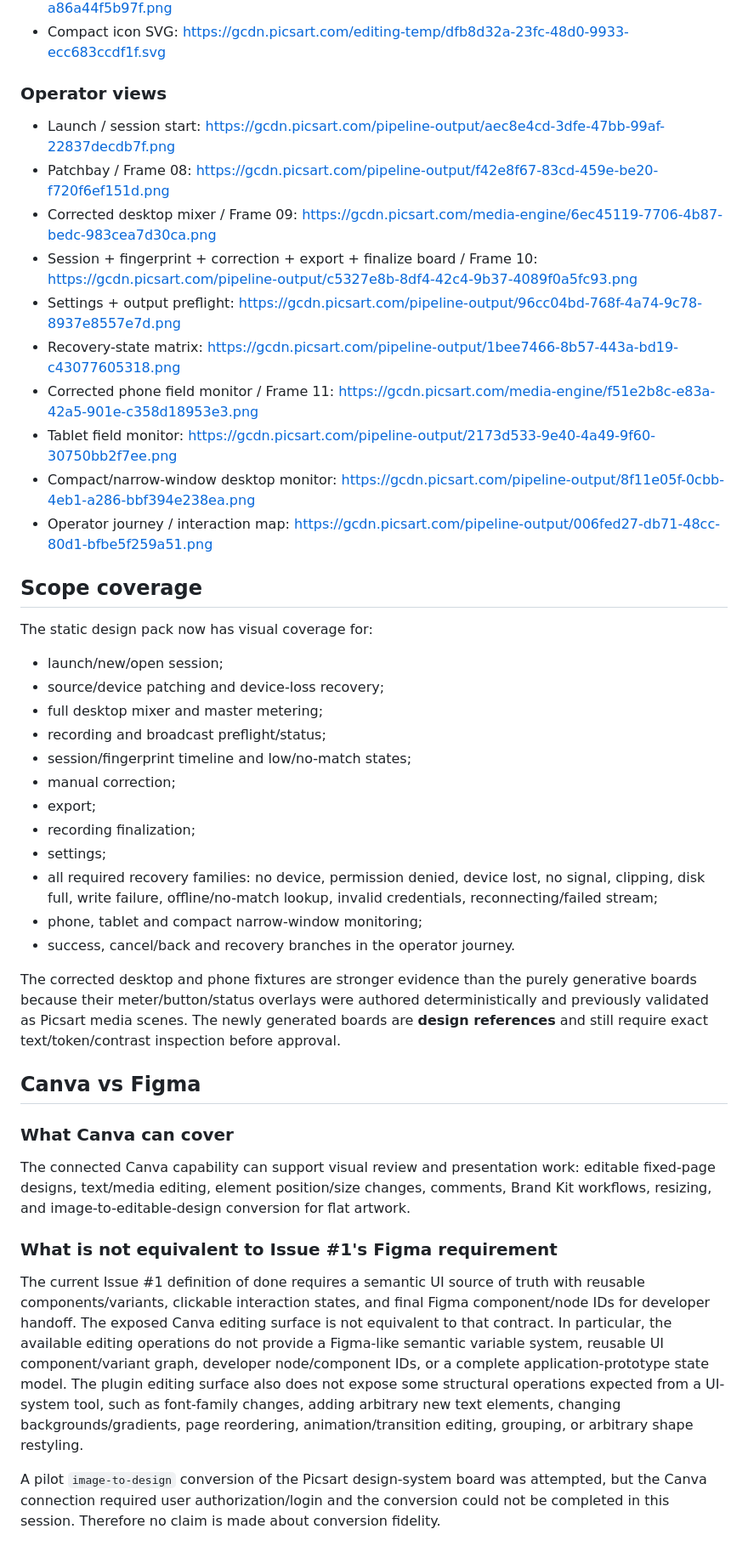
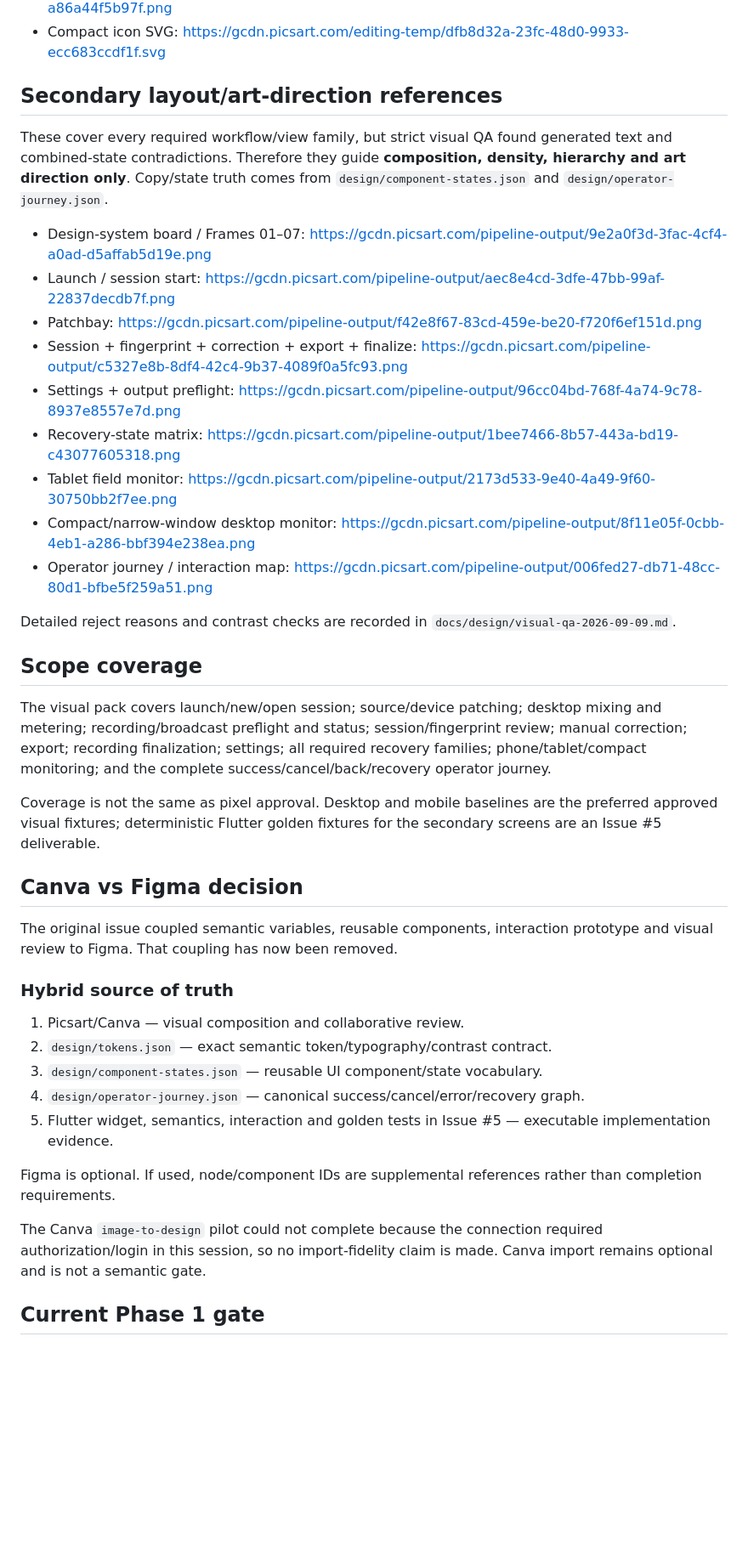
Before and after one commit to murphieslaw23/live-mix-master, a Markdown page: docs/design/issue-1-picsart-pack.md, the part around one of its changes. Shown at 85% size. Drawn GitHub-style; blank space fills up the shorter version.

Commit message:
docs(design): promote exact-token baselines and record board QA status

```diff
--- a/docs/design/issue-1-picsart-pack.md
+++ b/docs/design/issue-1-picsart-pack.md
@@ -37,47 +35,43 @@ Picsart Drive folder: **LiveMixMaster — Issue #1 Design Pack** (`dde8670a-9ba1
 - Compact icon PNG: https://gcdn.picsart.com/pipeline-output/e677a72f-ff22-4ea1-b1d4-a86a44f5b97f.png
 - Compact icon SVG: https://gcdn.picsart.com/editing-temp/dfb8d32a-23fc-48d0-9933-ecc683ccdf1f.svg
 
-### Operator views
+## Secondary layout/art-direction references
 
+These cover every required workflow/view family, but strict visual QA found generated text and combined-state contradictions. Therefore they guide **composition, density, hierarchy and art direction only**. Copy/state truth comes from `design/component-states.json` and `design/operator-journey.json`.
+
+- Design-system board / Frames 01–07: https://gcdn.picsart.com/pipeline-output/9e2a0f3d-3fac-4cf4-a0ad-d5affab5d19e.png
 - Launch / session start: https://gcdn.picsart.com/pipeline-output/aec8e4cd-3dfe-47bb-99af-22837decdb7f.png
-- Patchbay / Frame 08: https://gcdn.picsart.com/pipeline-output/f42e8f67-83cd-459e-be20-f720f6ef151d.png
-- Corrected desktop mixer / Frame 09: https://gcdn.picsart.com/media-engine/6ec45119-7706-4b87-bedc-983cea7d30ca.png
-- Session + fingerprint + correction + export + finalize board / Frame 10: https://gcdn.picsart.com/pipeline-output/c5327e8b-8df4-42c4-9b37-4089f0a5fc93.png
+- Patchbay: https://gcdn.picsart.com/pipeline-output/f42e8f67-83cd-459e-be20-f720f6ef151d.png
+- Session + fingerprint + correction + export + finalize: https://gcdn.picsart.com/pipeline-output/c5327e8b-8df4-42c4-9b37-4089f0a5fc93.png
 - Settings + output preflight: https://gcdn.picsart.com/pipeline-output/96cc04bd-768f-4a74-9c78-8937e8557e7d.png
 - Recovery-state matrix: https://gcdn.picsart.com/pipeline-output/1bee7466-8b57-443a-bd19-c43077605318.png
-- Corrected phone field monitor / Frame 11: https://gcdn.picsart.com/media-engine/f51e2b8c-e83a-42a5-901e-c358d18953e3.png
 - Tablet field monitor: https://gcdn.picsart.com/pipeline-output/2173d533-9e40-4a49-9f60-30750bb2f7ee.png
 - Compact/narrow-window desktop monitor: https://gcdn.picsart.com/pipeline-output/8f11e05f-0cbb-4eb1-a286-bbf394e238ea.png
 - Operator journey / interaction map: https://gcdn.picsart.com/pipeline-output/006fed27-db71-48cc-80d1-bfbe5f259a51.png
 
+Detailed reject reasons and contrast checks are recorded in `docs/design/visual-qa-2026-09-09.md`.
+
 ## Scope coverage
 
-The static design pack now has visual coverage for:
+The visual pack covers launch/new/open session; source/device patching; desktop mixing and metering; recording/broadcast preflight and status; session/fingerprint review; manual correction; export; recording finalization; settings; all required recovery families; phone/tablet/compact monitoring; and the complete success/cancel/back/recovery operator journey.
 
-- launch/new/open session;
-- source/device patching and device-loss recovery;
-- full desktop mixer and master metering;
-- recording and broadcast preflight/status;
-- session/fingerprint timeline and low/no-match states;
-- manual correction;
-- export;
-- recording finalization;
-- settings;
-- all required recovery families: no device, permission denied, device lost, no signal, clipping, disk full, write failure, offline/no-match lookup, invalid credentials, reconnecting/failed stream;
-- phone, tablet and compact narrow-window monitoring;
-- success, cancel/back and recovery branches in the operator journey.
+Coverage is not the same as pixel approval. Desktop and mobile baselines are the preferred approved visual fixtures; deterministic Flutter golden fixtures for the secondary screens are an Issue #5 deliverable.
 
-The corrected desktop and phone fixtures are stronger evidence than the purely generative boards because their meter/button/status overlays were authored deterministically and previously validated as Picsart media scenes. The newly generated boards are **design references** and still require exact text/token/contrast inspection before approval.
+## Canva vs Figma decision
 
-## Canva vs Figma
+The original issue coupled semantic variables, reusable components, interaction prototype and visual review to Figma. That coupling has now been removed.
 
-### What Canva can cover
+### Hybrid source of truth
 
-The connected Canva capability can support visual review and presentation work: editable fixed-page designs, text/media editing, element position/size changes, comments, Brand Kit workflows, resizing, and image-to-editable-design conversion for flat artwork.
+1. Picsart/Canva — visual composition and collaborative review.
+2. `design/tokens.json` — exact semantic token/typography/contrast contract.
+3. `design/component-states.json` — reusable UI component/state vocabulary.
+4. `design/operator-journey.json` — canonical success/cancel/error/recovery graph.
+5. Flutter widget, semantics, interaction and golden tests in Issue #5 — executable implementation evidence.
 
-### What is not equivalent to Issue #1's Figma requirement
+Figma is optional. If used, node/component IDs are supplemental references rather than completion requirements.
 
-The current Issue #1 definition of done requires a semantic UI source of truth with reusable components/variants, clickable interaction states, and final Figma component/node IDs for developer handoff. The exposed Canva editing surface is not equivalent to that contract. In particular, the available editing operations do not provide a Figma-like semantic variable system, reusable UI component/variant graph, developer node/component IDs, or a complete application-prototype state model. The plugin editing surface also does not expose some structural operations expected from a UI-system tool, such as font-family changes, adding arbitrary new text elements, changing backgrounds/gradients, page reordering, animation/transition editing, grouping, or arbitrary shape restyling.
+The Canva `image-to-design` pilot could not complete because the connection required authorization/login in this session, so no import-fidelity claim is made. Canva import remains optional and is not a semantic gate.
 
-A pilot `image-to-design` conversion of the Picsart design-system board was attempted, but the Canva connection required user authorization/login and the conversion could not be completed in this session. Therefore no claim is made about conversion fidelity.
+## Current Phase 1 gate
 
```
Also changed, not shown: other parts of docs/design/issue-1-picsart-pack.md (+19 -39 lines).
